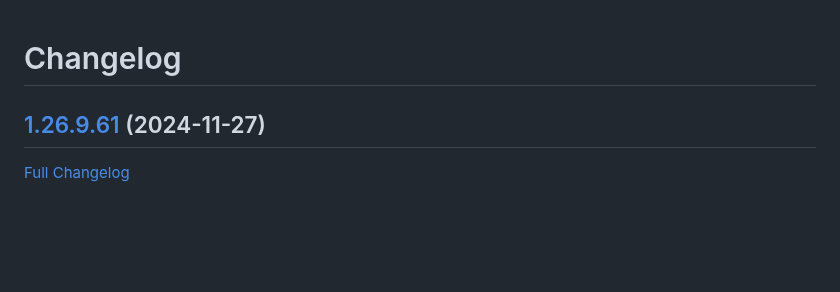
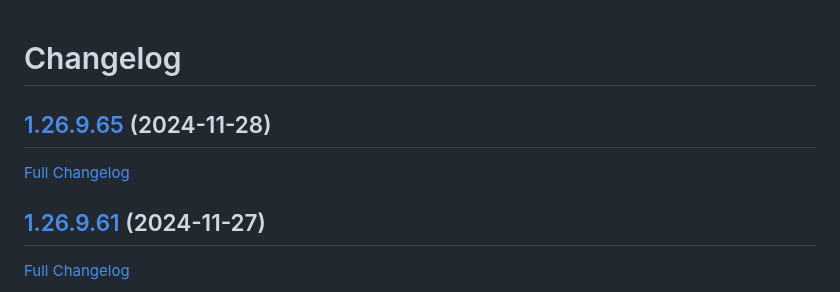
Before and after one commit to bunq/doc, a Markdown page: CHANGELOG.md, the part around the change. GitHub-like rendering; blank space fills up the shorter version.

Commit message:
Regenerated changelog.

```diff
--- a/CHANGELOG.md
+++ b/CHANGELOG.md
@@ -1,4 +1,8 @@
 # Changelog
+
+## [1.26.9.65](https://github.com/bunq/doc/tree/1.26.9.65) (2024-11-28)
+
+[Full Changelog](https://github.com/bunq/doc/compare/1.26.9.61...1.26.9.65)
 
 ## [1.26.9.61](https://github.com/bunq/doc/tree/1.26.9.61) (2024-11-27)
 
```
